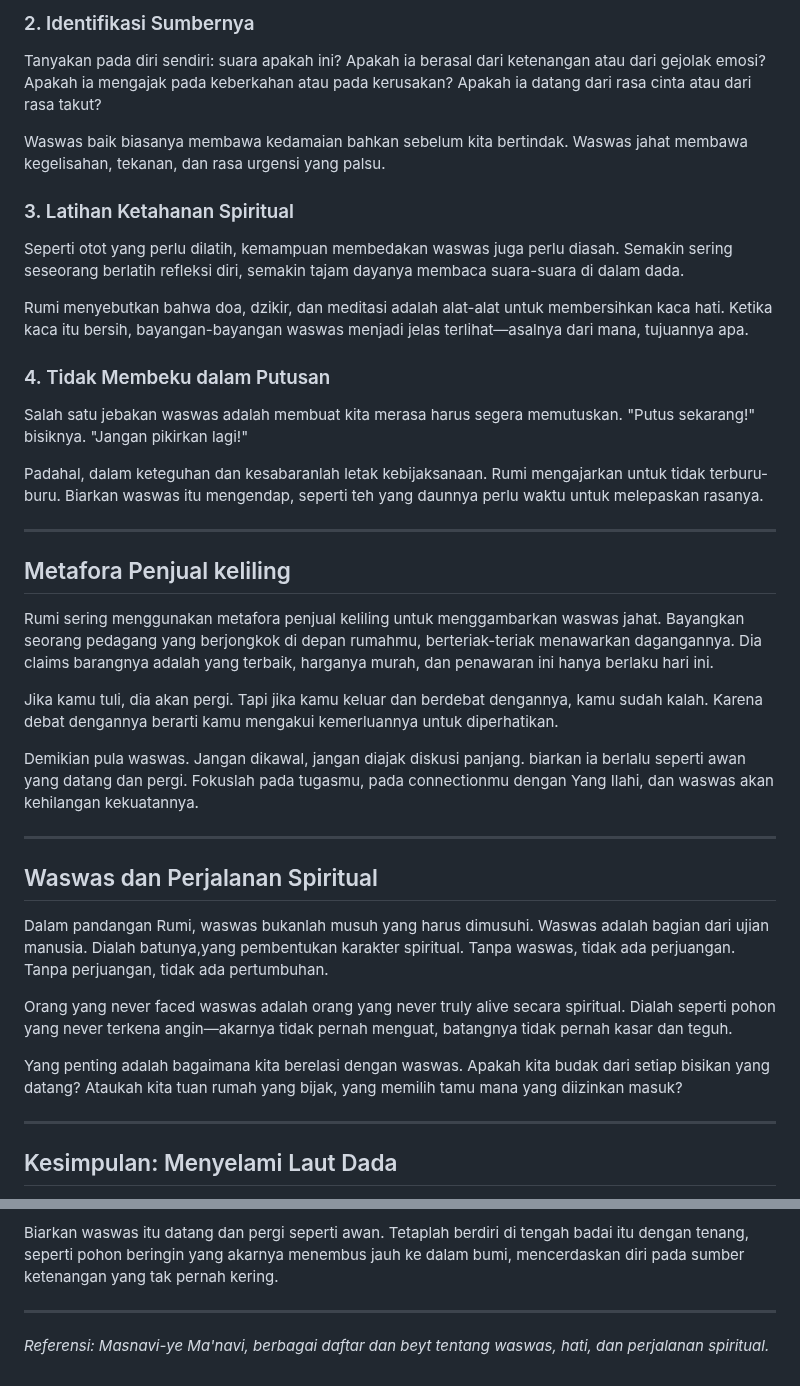
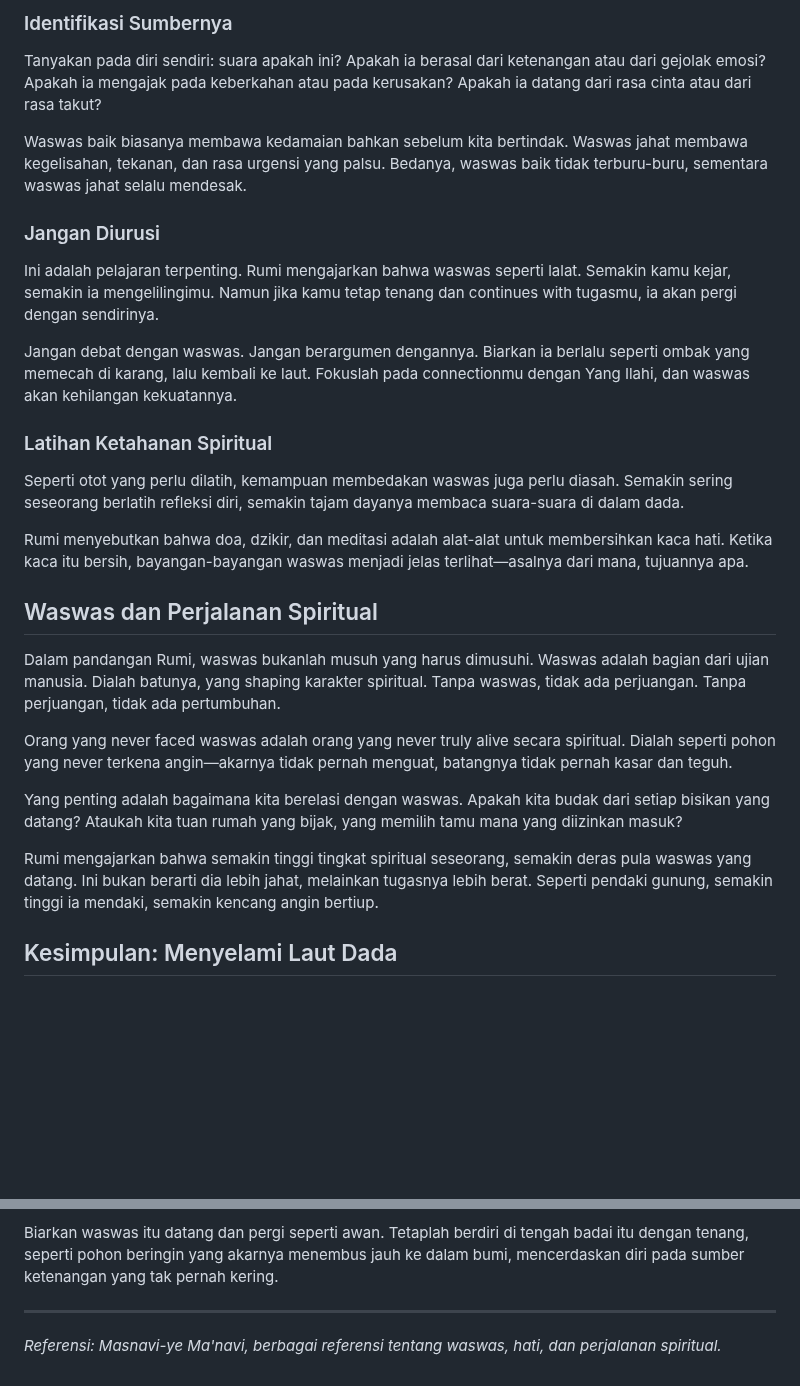
Before and after one commit to labsdigital/hermes, a Markdown page: chalbi/reports/waswas-di-dada-manusia-2026-08-22.md, 2 parts joined by grey strips. Rendered like a GitHub page; blank space fills up the shorter version.

```diff
--- a/chalbi/reports/waswas-di-dada-manusia-2026-08-22.md
+++ b/chalbi/reports/waswas-di-dada-manusia-2026-08-22.md
@@ -60,43 +52,31 @@ Rumi mengajak kita untuk menjadi saksi, bukan korban. Amati waswas itu datang, a
 
-### 2. Identifikasi Sumbernya
+### Identifikasi Sumbernya
 
 Tanyakan pada diri sendiri: suara apakah ini? Apakah ia berasal dari ketenangan atau dari gejolak emosi? Apakah ia mengajak pada keberkahan atau pada kerusakan? Apakah ia datang dari rasa cinta atau dari rasa takut?
 
-Waswas baik biasanya membawa kedamaian bahkan sebelum kita bertindak. Waswas jahat membawa kegelisahan, tekanan, dan rasa urgensi yang palsu.
+Waswas baik biasanya membawa kedamaian bahkan sebelum kita bertindak. Waswas jahat membawa kegelisahan, tekanan, dan rasa urgensi yang palsu. Bedanya, waswas baik tidak terburu-buru, sementara waswas jahat selalu mendesak.
 
-### 3. Latihan Ketahanan Spiritual
+### Jangan Diurusi
+
+Ini adalah pelajaran terpenting. Rumi mengajarkan bahwa waswas seperti lalat. Semakin kamu kejar, semakin ia mengelilingimu. Namun jika kamu tetap tenang dan continues with tugasmu, ia akan pergi dengan sendirinya.
+
+Jangan debat dengan waswas. Jangan berargumen dengannya. Biarkan ia berlalu seperti ombak yang memecah di karang, lalu kembali ke laut. Fokuslah pada connectionmu dengan Yang Ilahi, dan waswas akan kehilangan kekuatannya.
+
+### Latihan Ketahanan Spiritual
 
 Seperti otot yang perlu dilatih, kemampuan membedakan waswas juga perlu diasah. Semakin sering seseorang berlatih refleksi diri, semakin tajam dayanya membaca suara-suara di dalam dada.
 
 Rumi menyebutkan bahwa doa, dzikir, dan meditasi adalah alat-alat untuk membersihkan kaca hati. Ketika kaca itu bersih, bayangan-bayangan waswas menjadi jelas terlihat—asalnya dari mana, tujuannya apa.
 
-### 4. Tidak Membeku dalam Putusan
-
-Salah satu jebakan waswas adalah membuat kita merasa harus segera memutuskan. "Putus sekarang!" bisiknya. "Jangan pikirkan lagi!"
-
-Padahal, dalam keteguhan dan kesabaranlah letak kebijaksanaan. Rumi mengajarkan untuk tidak terburu-buru. Biarkan waswas itu mengendap, seperti teh yang daunnya perlu waktu untuk melepaskan rasanya.
-
----
-
-## Metafora Penjual keliling
-
-Rumi sering menggunakan metafora penjual keliling untuk menggambarkan waswas jahat. Bayangkan seorang pedagang yang berjongkok di depan rumahmu, berteriak-teriak menawarkan dagangannya. Dia claims barangnya adalah yang terbaik, harganya murah, dan penawaran ini hanya berlaku hari ini.
-
-Jika kamu tuli, dia akan pergi. Tapi jika kamu keluar dan berdebat dengannya, kamu sudah kalah. Karena debat dengannya berarti kamu mengakui kemerluannya untuk diperhatikan.
-
-Demikian pula waswas. Jangan dikawal, jangan diajak diskusi panjang. biarkan ia berlalu seperti awan yang datang dan pergi. Fokuslah pada tugasmu, pada connectionmu dengan Yang Ilahi, dan waswas akan kehilangan kekuatannya.
-
----
-
 ## Waswas dan Perjalanan Spiritual
 
-Dalam pandangan Rumi, waswas bukanlah musuh yang harus dimusuhi. Waswas adalah bagian dari ujian manusia. Dialah batunya,yang pembentukan karakter spiritual. Tanpa waswas, tidak ada perjuangan. Tanpa perjuangan, tidak ada pertumbuhan.
+Dalam pandangan Rumi, waswas bukanlah musuh yang harus dimusuhi. Waswas adalah bagian dari ujian manusia. Dialah batunya, yang shaping karakter spiritual. Tanpa waswas, tidak ada perjuangan. Tanpa perjuangan, tidak ada pertumbuhan.
 
 Orang yang never faced waswas adalah orang yang never truly alive secara spiritual. Dialah seperti pohon yang never terkena angin—akarnya tidak pernah menguat, batangnya tidak pernah kasar dan teguh.
 
 Yang penting adalah bagaimana kita berelasi dengan waswas. Apakah kita budak dari setiap bisikan yang datang? Ataukah kita tuan rumah yang bijak, yang memilih tamu mana yang diizinkan masuk?
 
----
+Rumi mengajarkan bahwa semakin tinggi tingkat spiritual seseorang, semakin deras pula waswas yang datang. Ini bukan berarti dia lebih jahat, melainkan tugasnya lebih berat. Seperti pendaki gunung, semakin tinggi ia mendaki, semakin kencang angin bertiup.
 
 ## Kesimpulan: Menyelami Laut Dada
 
@@ -110,4 +90,4 @@ Biarkan waswas itu datang dan pergi seperti awan. Tetaplah berdiri di tengah bad
 
 ---
 
-*Referensi: Masnavi-ye Ma'navi, berbagai daftar dan beyt tentang waswas, hati, dan perjalanan spiritual.*
+*Referensi: Masnavi-ye Ma'navi, berbagai referensi tentang waswas, hati, dan perjalanan spiritual.*
```
Also changed, not shown: other parts of chalbi/reports/waswas-di-dada-manusia-2026-08-22.md (+16 -24 lines).
